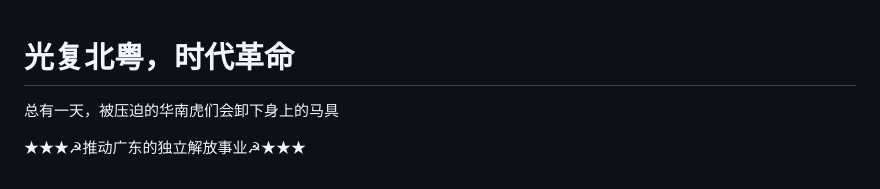
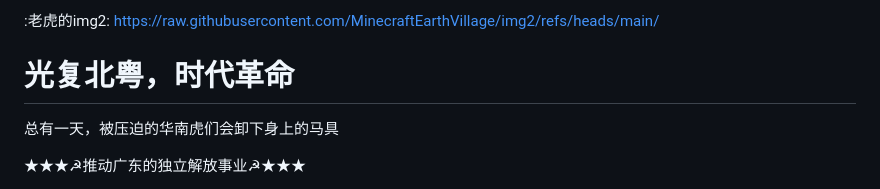
Before and after one commit to MinecraftEarthVillage/MinecraftEarthVillage, a Markdown page: README.md, the part around the change printed below. Drawn GitHub-style.

```diff
--- a/README.md
+++ b/README.md
@@ -1,3 +1,4 @@
+:老虎的img2: https://raw.githubusercontent.com/MinecraftEarthVillage/img2/refs/heads/main/
 # 光复北粤，时代革命
 
 总有一天，被压迫的华南虎们会卸下身上的马具
```
Also changed, not shown: other parts of README.md (+2 -1 lines), Guangdong_Map.png (added), 1 other file.
